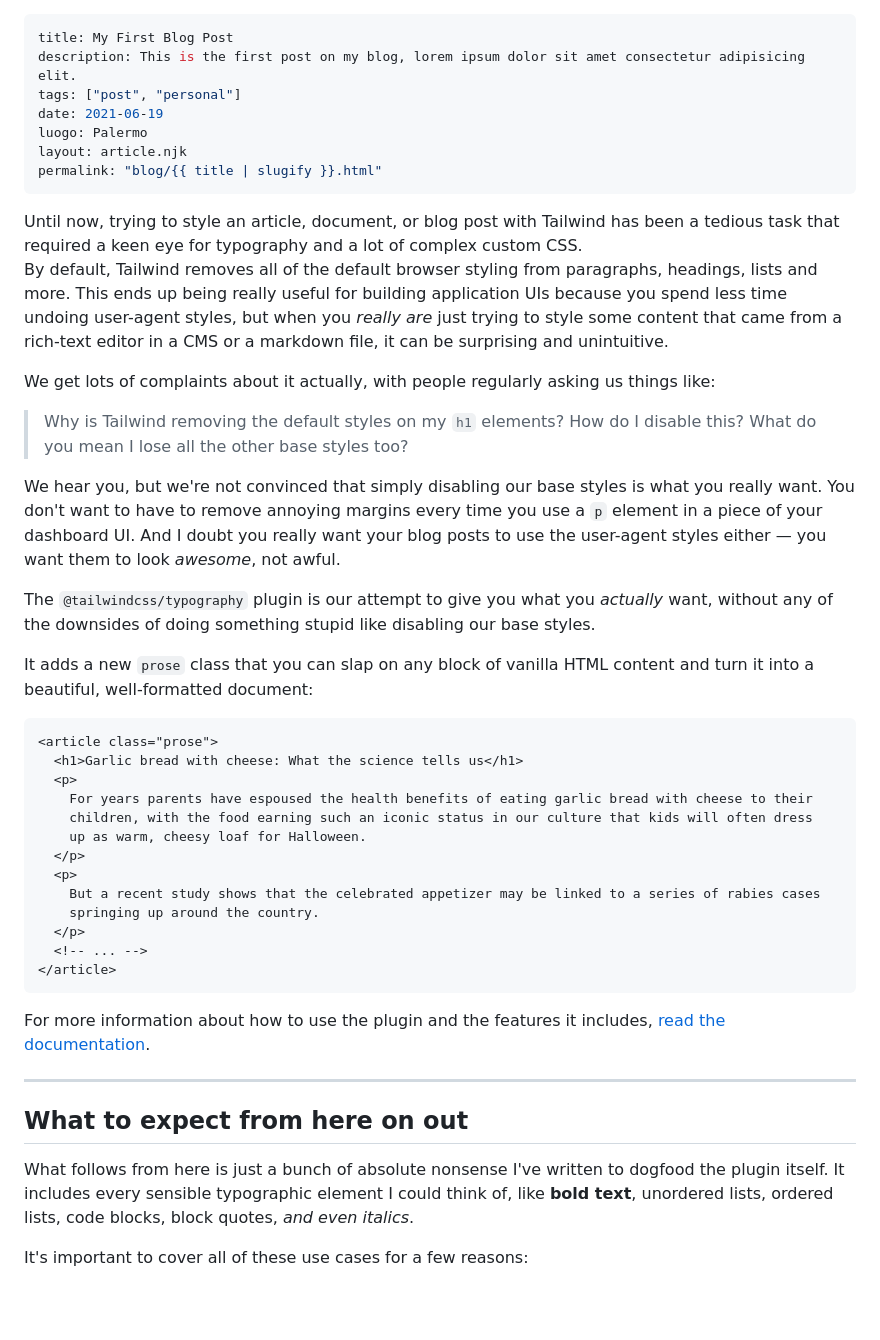
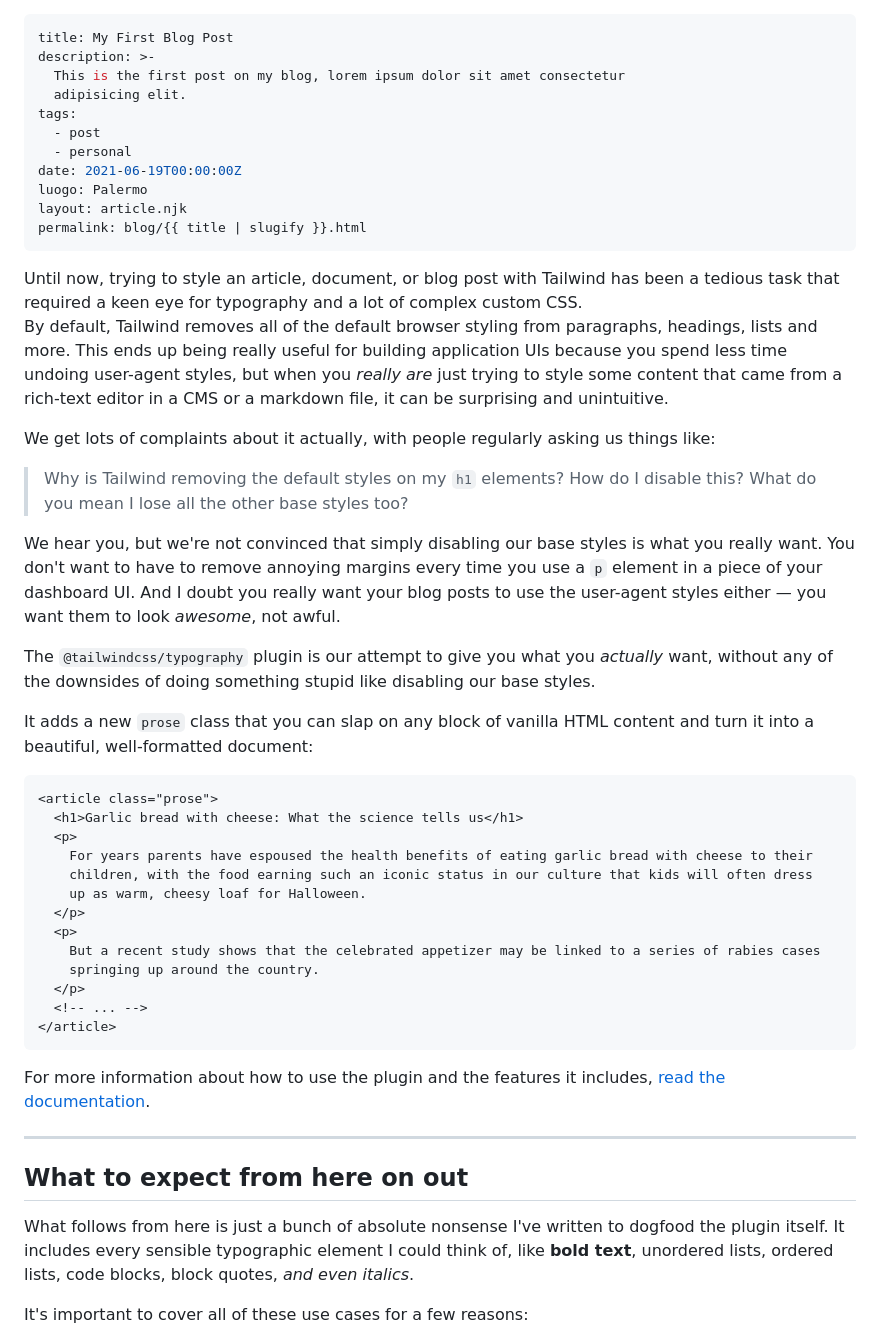
Before and after one commit to socialspacedev/minicannon, a Markdown page: src/blog/a.md, the part around the change printed below. Rendered like a GitHub page; blank space fills up the shorter version.

Commit message:
Updated 'src/blog/a.md' via CloudCannon

````diff
--- a/src/blog/a.md
+++ b/src/blog/a.md
@@ -1,41 +1,46 @@
 ---
 title: My First Blog Post
-description: This is the first post on my blog, lorem ipsum dolor sit amet consectetur adipisicing elit.
-tags: ["post", "personal"]
-date: 2021-06-19
+description: >-
+  This is the first post on my blog, lorem ipsum dolor sit amet consectetur
+  adipisicing elit.
+tags:
+  - post
+  - personal
+date: 2021-06-19T00:00:00Z
 luogo: Palermo
 layout: article.njk
-permalink: "blog/{{ title | slugify }}.html"
+permalink: blog/{{ title | slugify }}.html
 ---
-
 <div class="lead">
 Until now, trying to style an article, document, or blog post with Tailwind has been a tedious task that required a keen eye for typography and a lot of complex custom CSS.</div>
 
-By default, Tailwind removes all of the default browser styling from paragraphs, headings, lists and more. This ends up being really useful for building application UIs because you spend less time undoing user-agent styles, but when you _really are_ just trying to style some content that came from a rich-text editor in a CMS or a markdown file, it can be surprising and unintuitive.
+By default, Tailwind removes all of the default browser styling from paragraphs, headings, lists and more. This ends up being really useful for building application UIs because you spend less time undoing user-agent styles, but when you *really are* just trying to style some content that came from a rich-text editor in a CMS or a markdown file, it can be surprising and unintuitive.
 
 We get lots of complaints about it actually, with people regularly asking us things like:
 
 > Why is Tailwind removing the default styles on my `h1` elements? How do I disable this? What do you mean I lose all the other base styles too?
 
-We hear you, but we're not convinced that simply disabling our base styles is what you really want. You don't want to have to remove annoying margins every time you use a `p` element in a piece of your dashboard UI. And I doubt you really want your blog posts to use the user-agent styles either — you want them to look _awesome_, not awful.
+We hear you, but we're not convinced that simply disabling our base styles is what you really want. You don't want to have to remove annoying margins every time you use a `p` element in a piece of your dashboard UI. And I doubt you really want your blog posts to use the user-agent styles either — you want them to look *awesome*, not awful.
 
-The `@tailwindcss/typography` plugin is our attempt to give you what you _actually_ want, without any of the downsides of doing something stupid like disabling our base styles.
+The `@tailwindcss/typography` plugin is our attempt to give you what you *actually* want, without any of the downsides of doing something stupid like disabling our base styles.
 
 It adds a new `prose` class that you can slap on any block of vanilla HTML content and turn it into a beautiful, well-formatted document:
 
-    <article class="prose">
-      <h1>Garlic bread with cheese: What the science tells us</h1>
-      <p>
-        For years parents have espoused the health benefits of eating garlic bread with cheese to their
-        children, with the food earning such an iconic status in our culture that kids will often dress
-        up as warm, cheesy loaf for Halloween.
-      </p>
-      <p>
-        But a recent study shows that the celebrated appetizer may be linked to a series of rabies cases
-        springing up around the country.
-      </p>
-      <!-- ... -->
-    </article>
+```
+<article class="prose">
+  <h1>Garlic bread with cheese: What the science tells us</h1>
+  <p>
+    For years parents have espoused the health benefits of eating garlic bread with cheese to their
+    children, with the food earning such an iconic status in our culture that kids will often dress
+    up as warm, cheesy loaf for Halloween.
+  </p>
+  <p>
+    But a recent study shows that the celebrated appetizer may be linked to a series of rabies cases
+    springing up around the country.
+  </p>
+  <!-- ... -->
+</article>
+```
 
 For more information about how to use the plugin and the features it includes, [read the documentation](https://github.com/tailwindcss/typography/blob/master/README.md).
 
@@ -43,7 +48,7 @@ For more information about how to use the plugin and the features it includes, [
 
 ## What to expect from here on out
 
-What follows from here is just a bunch of absolute nonsense I've written to dogfood the plugin itself. It includes every sensible typographic element I could think of, like **bold text**, unordered lists, ordered lists, code blocks, block quotes, _and even italics_.
+What follows from here is just a bunch of absolute nonsense I've written to dogfood the plugin itself. It includes every sensible typographic element I could think of, like **bold text**, unordered lists, ordered lists, code blocks, block quotes, *and even italics*.
 
 It's important to cover all of these use cases for a few reasons:
 
````
Also changed, not shown: other parts of src/blog/a.md (+36 -35 lines).
